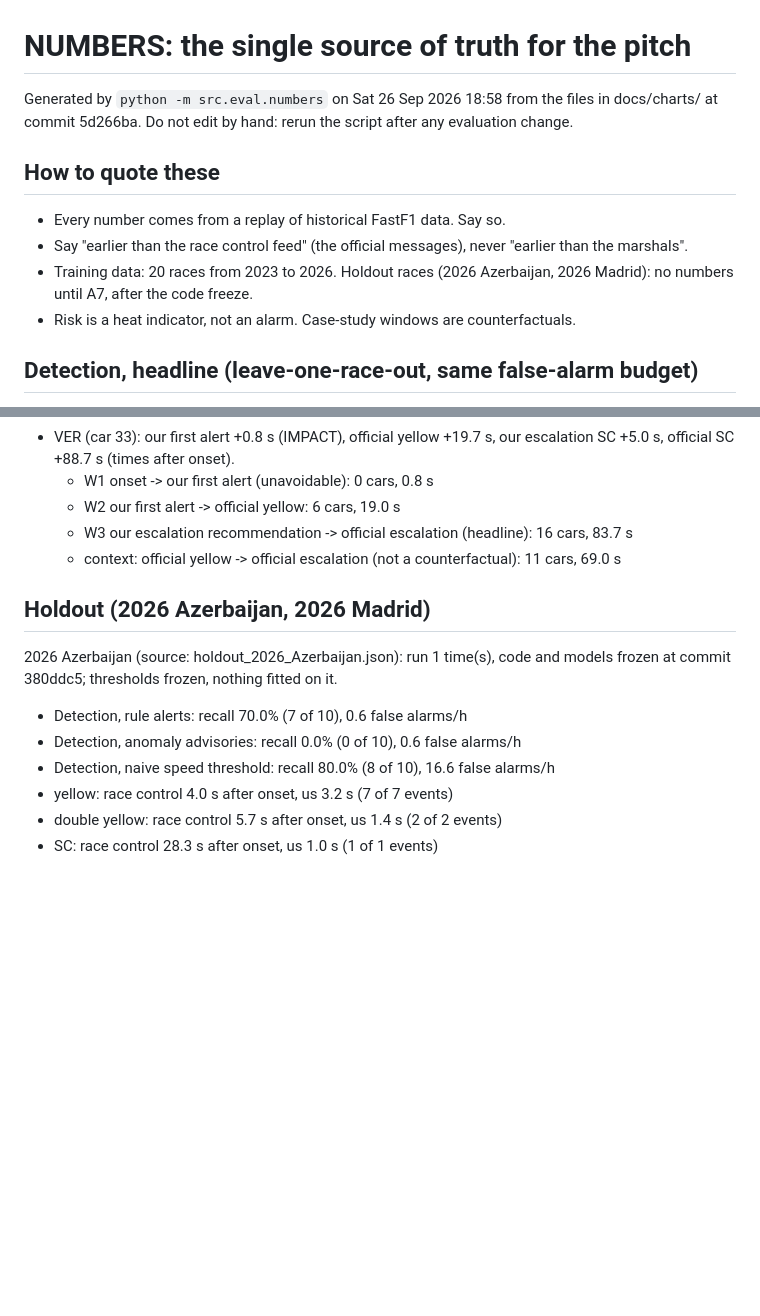
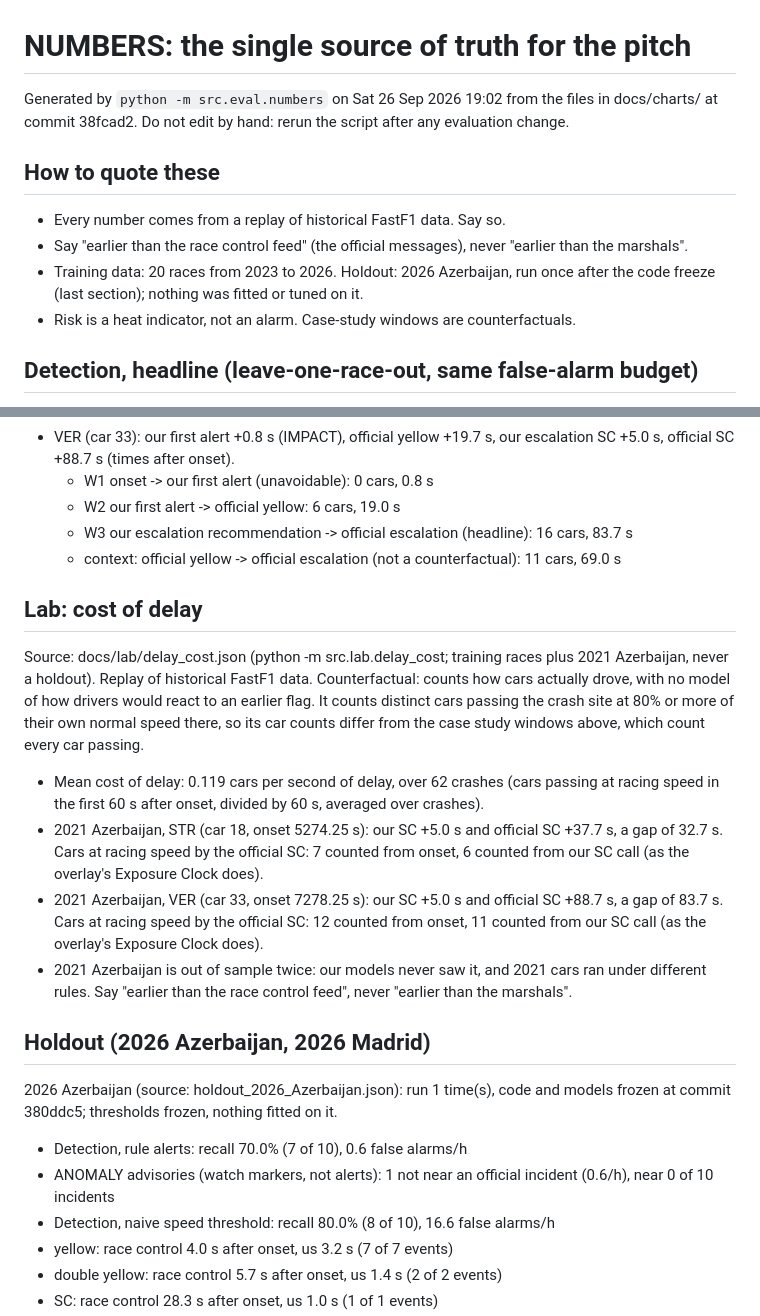
Before and after one commit to Pseudocoder28/Fast-Flag, a Markdown page: docs/charts/NUMBERS.md, 2 parts joined by grey strips. Rendered like a GitHub page; blank space fills up the shorter version.

Commit message:
A: NUMBERS.md with the lab cost of delay

```diff
--- a/docs/charts/NUMBERS.md
+++ b/docs/charts/NUMBERS.md
@@ -1,12 +1,12 @@
 # NUMBERS: the single source of truth for the pitch
 
-Generated by `python -m src.eval.numbers` on Sat 26 Sep 2026 18:58 from the files in docs/charts/ at commit 5d266ba. Do not edit by hand: rerun the script after any evaluation change.
+Generated by `python -m src.eval.numbers` on Sat 26 Sep 2026 19:02 from the files in docs/charts/ at commit 38fcad2. Do not edit by hand: rerun the script after any evaluation change.
 
 ## How to quote these
 
 - Every number comes from a replay of historical FastF1 data. Say so.
 - Say "earlier than the race control feed" (the official messages), never "earlier than the marshals".
-- Training data: 20 races from 2023 to 2026. Holdout races (2026 Azerbaijan, 2026 Madrid): no numbers until A7, after the code freeze.
+- Training data: 20 races from 2023 to 2026. Holdout: 2026 Azerbaijan, run once after the code freeze (last section); nothing was fitted or tuned on it.
 - Risk is a heat indicator, not an alarm. Case-study windows are counterfactuals.
 
 ## Detection, headline (leave-one-race-out, same false-alarm budget)
@@ -81,11 +81,20 @@ Source: case_studies.json and case_*.png. Counterfactual: assumes race control a
   - W3 our escalation recommendation -> official escalation (headline): 16 cars, 83.7 s
   - context: official yellow -> official escalation (not a counterfactual): 11 cars, 69.0 s
 
+## Lab: cost of delay
+
+Source: docs/lab/delay_cost.json (python -m src.lab.delay_cost; training races plus 2021 Azerbaijan, never a holdout). Replay of historical FastF1 data. Counterfactual: counts how cars actually drove, with no model of how drivers would react to an earlier flag. It counts distinct cars passing the crash site at 80% or more of their own normal speed there, so its car counts differ from the case study windows above, which count every car passing.
+
+- Mean cost of delay: 0.119 cars per second of delay, over 62 crashes (cars passing at racing speed in the first 60 s after onset, divided by 60 s, averaged over crashes).
+- 2021 Azerbaijan, STR (car 18, onset 5274.25 s): our SC +5.0 s and official SC +37.7 s, a gap of 32.7 s. Cars at racing speed by the official SC: 7 counted from onset, 6 counted from our SC call (as the overlay's Exposure Clock does).
+- 2021 Azerbaijan, VER (car 33, onset 7278.25 s): our SC +5.0 s and official SC +88.7 s, a gap of 83.7 s. Cars at racing speed by the official SC: 12 counted from onset, 11 counted from our SC call (as the overlay's Exposure Clock does).
+- 2021 Azerbaijan is out of sample twice: our models never saw it, and 2021 cars ran under different rules. Say "earlier than the race control feed", never "earlier than the marshals".
+
 ## Holdout (2026 Azerbaijan, 2026 Madrid)
 
 2026 Azerbaijan (source: holdout_2026_Azerbaijan.json): run 1 time(s), code and models frozen at commit 380ddc5; thresholds frozen, nothing fitted on it.
 - Detection, rule alerts: recall 70.0% (7 of 10), 0.6 false alarms/h
-- Detection, anomaly advisories: recall 0.0% (0 of 10), 0.6 false alarms/h
+- ANOMALY advisories (watch markers, not alerts): 1 not near an official incident (0.6/h), near 0 of 10 incidents
 - Detection, naive speed threshold: recall 80.0% (8 of 10), 16.6 false alarms/h
 - yellow: race control 4.0 s after onset, us 3.2 s (7 of 7 events)
 - double yellow: race control 5.7 s after onset, us 1.4 s (2 of 2 events)
```
